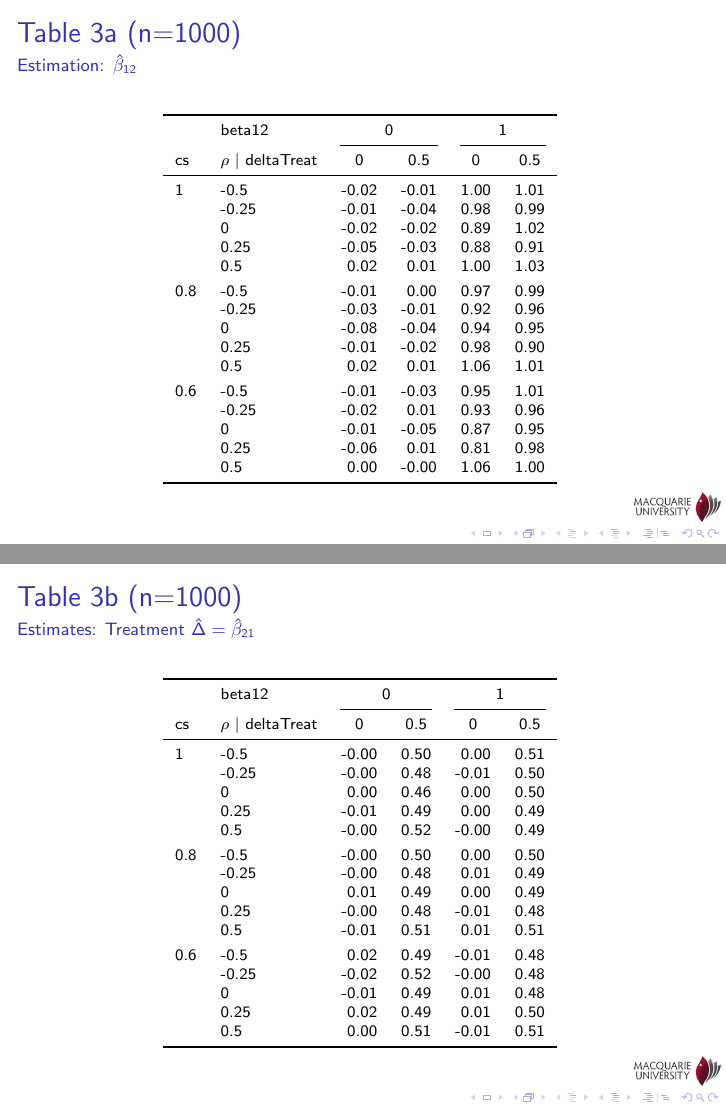
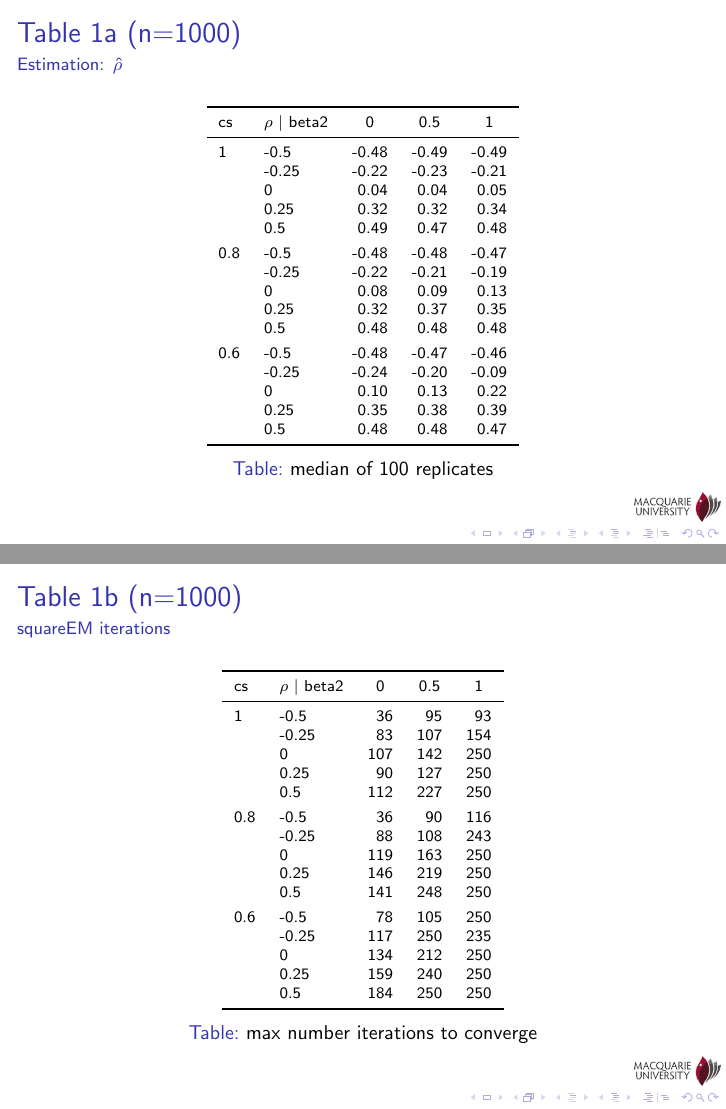
Before and after one commit to hmhxxx/ISCB-ASC-2018-TalkSlides-Beamer, LaTeX slides (2018-ASC-ISCB-presentation.tex): pages 3 and 4 of 8 before the commit and pages 3 and 4 of 10 after it, joined at a grey line. Compiled offline with pdfLaTeX.

Commit message:
Add Table 1 result slides

```diff
--- a/2018-ASC-ISCB-presentation.tex
+++ b/2018-ASC-ISCB-presentation.tex
@@ -76,6 +76,69 @@
 \section{First Main Section}
 
 \subsection{First Subsection}
+
+\begin{frame}{Table 1a (n=1000)}{Estimation: $\hat{\rho}$}
+
+\begin{table}[htbp]
+  \centering\scriptsize
+  \begin{tabular}{*{2}{l}*{3}{r}}
+    \toprule
+    cs & \( \rho \) \textbar\ beta2 & \multicolumn{1}{c}{0} & \multicolumn{1}{c}{0.5} & \multicolumn{1}{c}{1} \\
+    \midrule
+    1 & -0.5 & -0.48 & -0.49 & -0.49 \\
+    & -0.25 & -0.22 & -0.23 & -0.21 \\
+    & 0 & 0.04 & 0.04 & 0.05 \\
+    & 0.25 & 0.32 & 0.32 & 0.34 \\
+    & 0.5 & 0.49 & 0.47 & 0.48 \\ \addlinespace[3pt]
+    0.8 & -0.5 & -0.48 & -0.48 & -0.47 \\
+    & -0.25 & -0.22 & -0.21 & -0.19 \\
+    & 0 & 0.08 & 0.09 & 0.13 \\
+    & 0.25 & 0.32 & 0.37 & 0.35 \\
+    & 0.5 & 0.48 & 0.48 & 0.48 \\ \addlinespace[3pt]
+    0.6 & -0.5 & -0.48 & -0.47 & -0.46 \\
+    & -0.25 & -0.24 & -0.20 & -0.09 \\
+    & 0 & 0.10 & 0.13 & 0.22 \\
+    & 0.25 & 0.35 & 0.38 & 0.39 \\
+    & 0.5 & 0.48 & 0.48 & 0.47 \\
+    \bottomrule
+  \end{tabular}
+  \caption{median of 100 replicates}
+  \label{tab:1ft}
+\end{table}
+
+\end{frame}
+
+\begin{frame}{Table 1b (n=1000)}{squareEM iterations}
+
+\begin{table}[htbp]
+  \centering\scriptsize
+  \begin{tabular}{*{2}{l}*{3}{r}}
+    \toprule
+    cs & \( \rho \) \textbar\ beta2 & \multicolumn{1}{c}{0} & \multicolumn{1}{c}{0.5} & \multicolumn{1}{c}{1} \\
+    \midrule
+    1 & -0.5 & 36 & 95 & 93 \\
+    & -0.25 & 83 & 107 & 154 \\
+    & 0 & 107 & 142 & 250 \\
+    & 0.25 & 90 & 127 & 250 \\
+    & 0.5 & 112 & 227 & 250 \\ \addlinespace[3pt]
+    0.8 & -0.5 & 36 & 90 & 116 \\
+    & -0.25 & 88 & 108 & 243 \\
+    & 0 & 119 & 163 & 250 \\
+    & 0.25 & 146 & 219 & 250 \\
+    & 0.5 & 141 & 248 & 250 \\ \addlinespace[3pt]
+    0.6 & -0.5 & 78 & 105 & 250 \\
+    & -0.25 & 117 & 250 & 235 \\
+    & 0 & 134 & 212 & 250 \\
+    & 0.25 & 159 & 240 & 250 \\
+    & 0.5 & 184 & 250 & 250 \\
+    \bottomrule
+  \end{tabular}
+  \caption{max number iterations to converge}
+  \label{tab:ft1b}
+\end{table}
+\end{frame}
+
+
 
 \begin{frame}{Table 3a (n=1000)}{Estimation: $\hat{\beta}_{12}$}
 \begin{table}[htbp]
```
